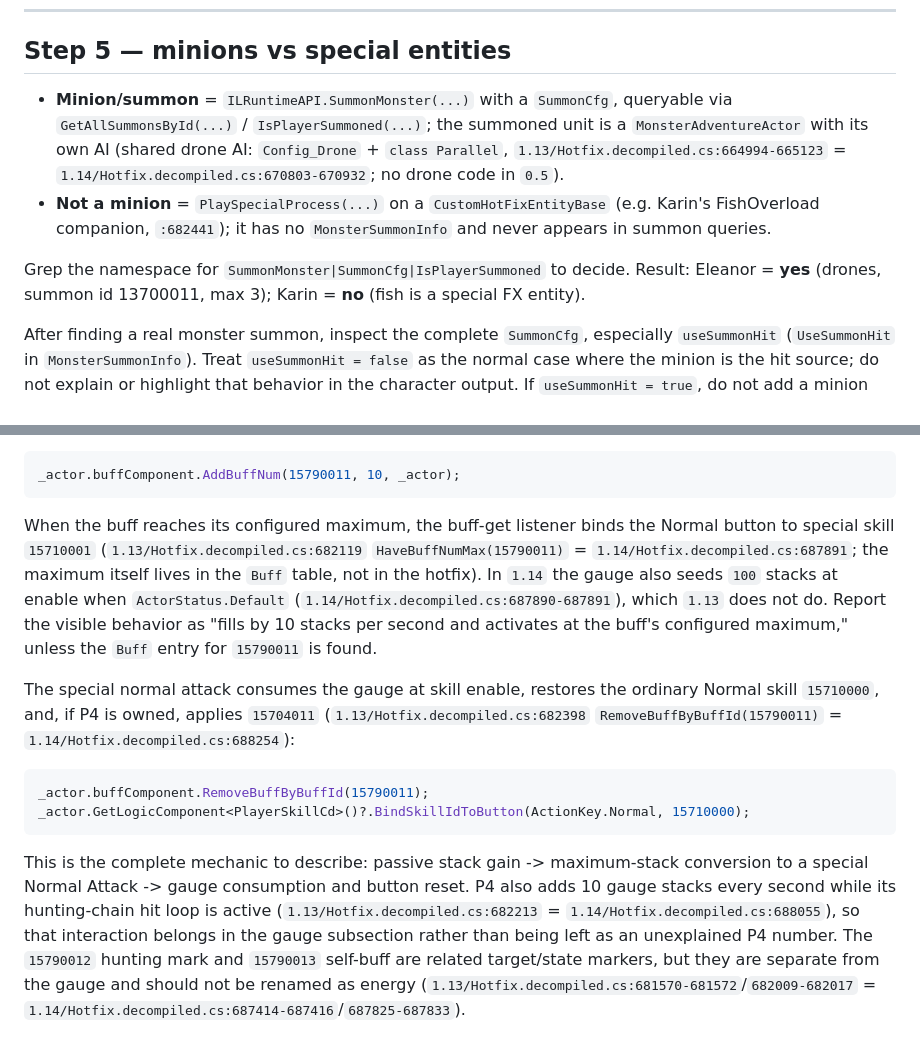
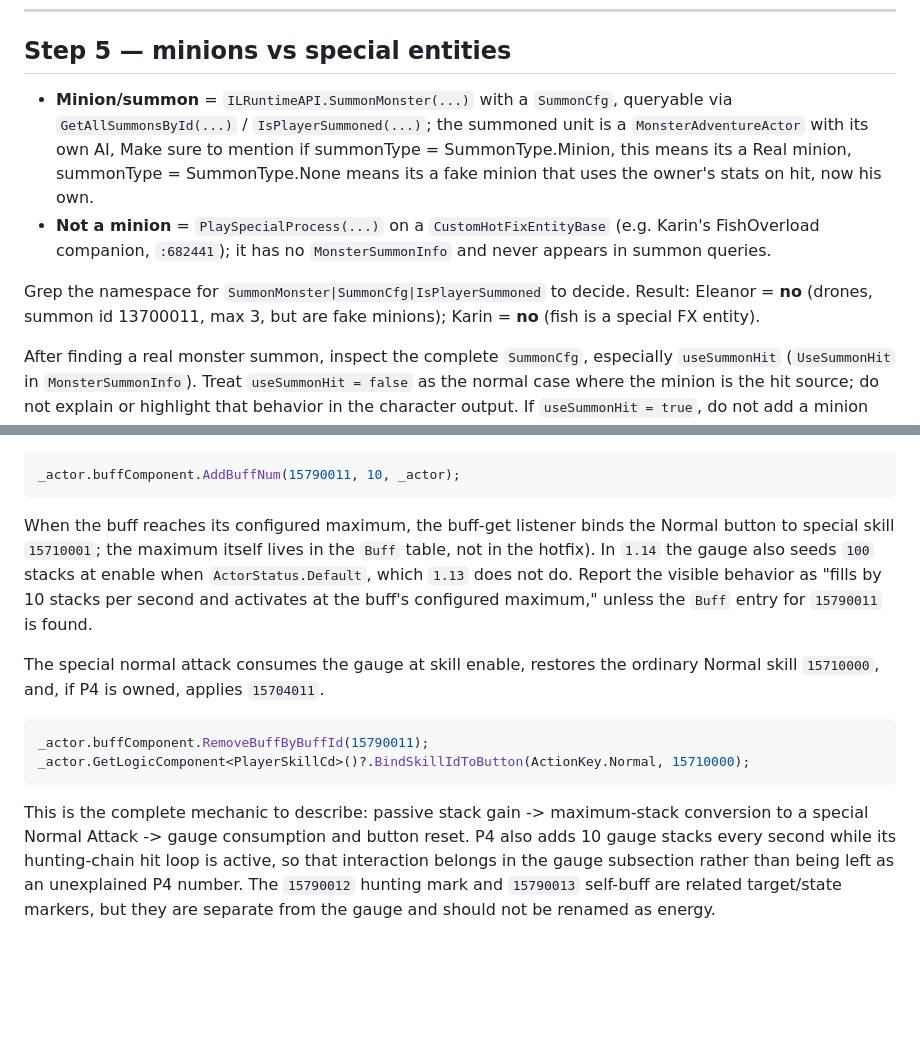
Before and after one commit to MorphTheMoth/Stella-Sora-Combat-Logger, a Markdown page: docs/how-to-research-unreleased-characters.md, 2 parts joined by grey strips. GitHub-like rendering; blank space fills up the shorter version.

````diff
--- a/docs/how-to-research-unreleased-characters.md
+++ b/docs/how-to-research-unreleased-characters.md
@@ -129,10 +129,10 @@ Eleanor had **no hit data in any snapshot**, so her mark interactions were attri
 
 ## Step 5 — minions vs special entities
 
-- **Minion/summon** = `ILRuntimeAPI.SummonMonster(...)` with a `SummonCfg`, queryable via `GetAllSummonsById(...)` / `IsPlayerSummoned(...)`; the summoned unit is a `MonsterAdventureActor` with its own AI (shared drone AI: `Config_Drone` + `class Parallel`, `1.13/Hotfix.decompiled.cs:664994-665123` = `1.14/Hotfix.decompiled.cs:670803-670932`; no drone code in `0.5`).
+- **Minion/summon** = `ILRuntimeAPI.SummonMonster(...)` with a `SummonCfg`, queryable via `GetAllSummonsById(...)` / `IsPlayerSummoned(...)`; the summoned unit is a `MonsterAdventureActor` with its own AI, Make sure to mention if summonType = SummonType.Minion, this means its a Real minion, summonType = SummonType.None means its a fake minion that uses the owner's stats on hit, now his own.
 - **Not a minion** = `PlaySpecialProcess(...)` on a `CustomHotFixEntityBase` (e.g. Karin's FishOverload companion, `:682441`); it has no `MonsterSummonInfo` and never appears in summon queries.
 
-Grep the namespace for `SummonMonster|SummonCfg|IsPlayerSummoned` to decide. Result: Eleanor = **yes** (drones, summon id 13700011, max 3); Karin = **no** (fish is a special FX entity).
+Grep the namespace for `SummonMonster|SummonCfg|IsPlayerSummoned` to decide. Result: Eleanor = **no** (drones, summon id 13700011, max 3, but are fake minions); Karin = **no** (fish is a special FX entity).
 
 After finding a real monster summon, inspect the complete `SummonCfg`, especially `useSummonHit` (`UseSummonHit` in `MonsterSummonInfo`). Treat `useSummonHit = false` as the normal case where the minion is the hit source; do not explain or highlight that behavior in the character output. If `useSummonHit = true`, do not add a minion explanation or overview either. Use `docs/minions_combat_analysis.md` as the internal reference when checking the flag: it explains that the flag changes weapon/area hit-source selection and is separate from the minion's inherited actor stats. `summonAttrType` and `summonFollowType` control stat initialization separately. The output may still mention a summon when it is part of a skill mechanic, such as "spawns up to 3 drones," but must not add a separate minion combat overview.
 
@@ -198,13 +204,13 @@ The main-control action adds 10 stacks whenever its one-second timer expires (`1
 _actor.buffComponent.AddBuffNum(15790011, 10, _actor);
 ```
 
-When the buff reaches its configured maximum, the buff-get listener binds the Normal button to special skill `15710001` (`1.13/Hotfix.decompiled.cs:682119` `HaveBuffNumMax(15790011)` = `1.14/Hotfix.decompiled.cs:687891`; the maximum itself lives in the `Buff` table, not in the hotfix). In `1.14` the gauge also seeds `100` stacks at enable when `ActorStatus.Default` (`1.14/Hotfix.decompiled.cs:687890-687891`), which `1.13` does not do. Report the visible behavior as "fills by 10 stacks per second and activates at the buff's configured maximum," unless the `Buff` entry for `15790011` is found.
+When the buff reaches its configured maximum, the buff-get listener binds the Normal button to special skill `15710001`; the maximum itself lives in the `Buff` table, not in the hotfix). In `1.14` the gauge also seeds `100` stacks at enable when `ActorStatus.Default`, which `1.13` does not do. Report the visible behavior as "fills by 10 stacks per second and activates at the buff's configured maximum," unless the `Buff` entry for `15790011` is found.
 
-The special normal attack consumes the gauge at skill enable, restores the ordinary Normal skill `15710000`, and, if P4 is owned, applies `15704011` (`1.13/Hotfix.decompiled.cs:682398` `RemoveBuffByBuffId(15790011)` = `1.14/Hotfix.decompiled.cs:688254`):
+The special normal attack consumes the gauge at skill enable, restores the ordinary Normal skill `15710000`, and, if P4 is owned, applies `15704011`.
 
 ```csharp
 _actor.buffComponent.RemoveBuffByBuffId(15790011);
 _actor.GetLogicComponent<PlayerSkillCd>()?.BindSkillIdToButton(ActionKey.Normal, 15710000);
 ```
 
-This is the complete mechanic to describe: passive stack gain -> maximum-stack conversion to a special Normal Attack -> gauge consumption and button reset. P4 also adds 10 gauge stacks every second while its hunting-chain hit loop is active (`1.13/Hotfix.decompiled.cs:682213` = `1.14/Hotfix.decompiled.cs:688055`), so that interaction belongs in the gauge subsection rather than being left as an unexplained P4 number. The `15790012` hunting mark and `15790013` self-buff are related target/state markers, but they are separate from the gauge and should not be renamed as energy (`1.13/Hotfix.decompiled.cs:681570-681572`/`682009-682017` = `1.14/Hotfix.decompiled.cs:687414-687416`/`687825-687833`).
+This is the complete mechanic to describe: passive stack gain -> maximum-stack conversion to a special Normal Attack -> gauge consumption and button reset. P4 also adds 10 gauge stacks every second while its hunting-chain hit loop is active, so that interaction belongs in the gauge subsection rather than being left as an unexplained P4 number. The `15790012` hunting mark and `15790013` self-buff are related target/state markers, but they are separate from the gauge and should not be renamed as energy.
````
Also changed, not shown: other parts of docs/how-to-research-unreleased-characters.md (+12 -6 lines).
